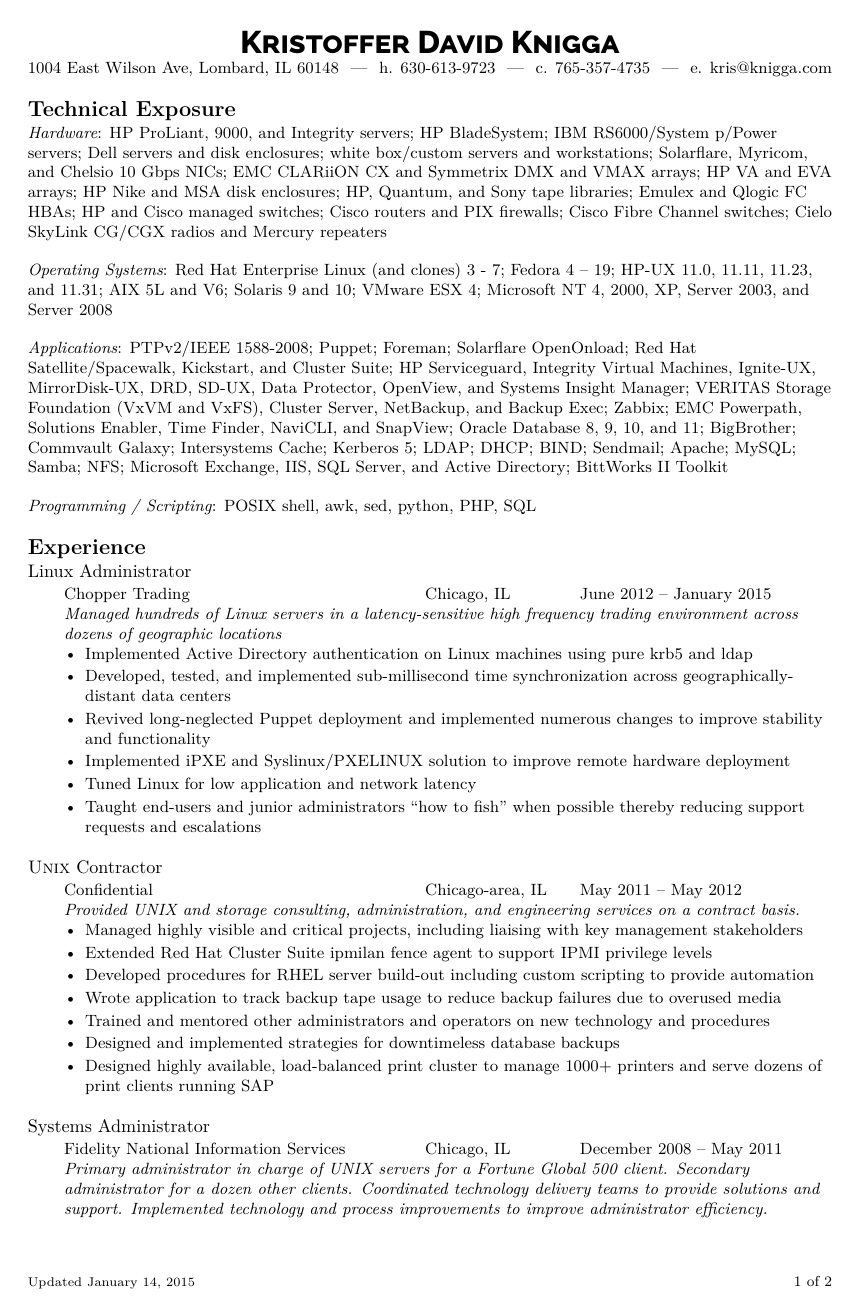
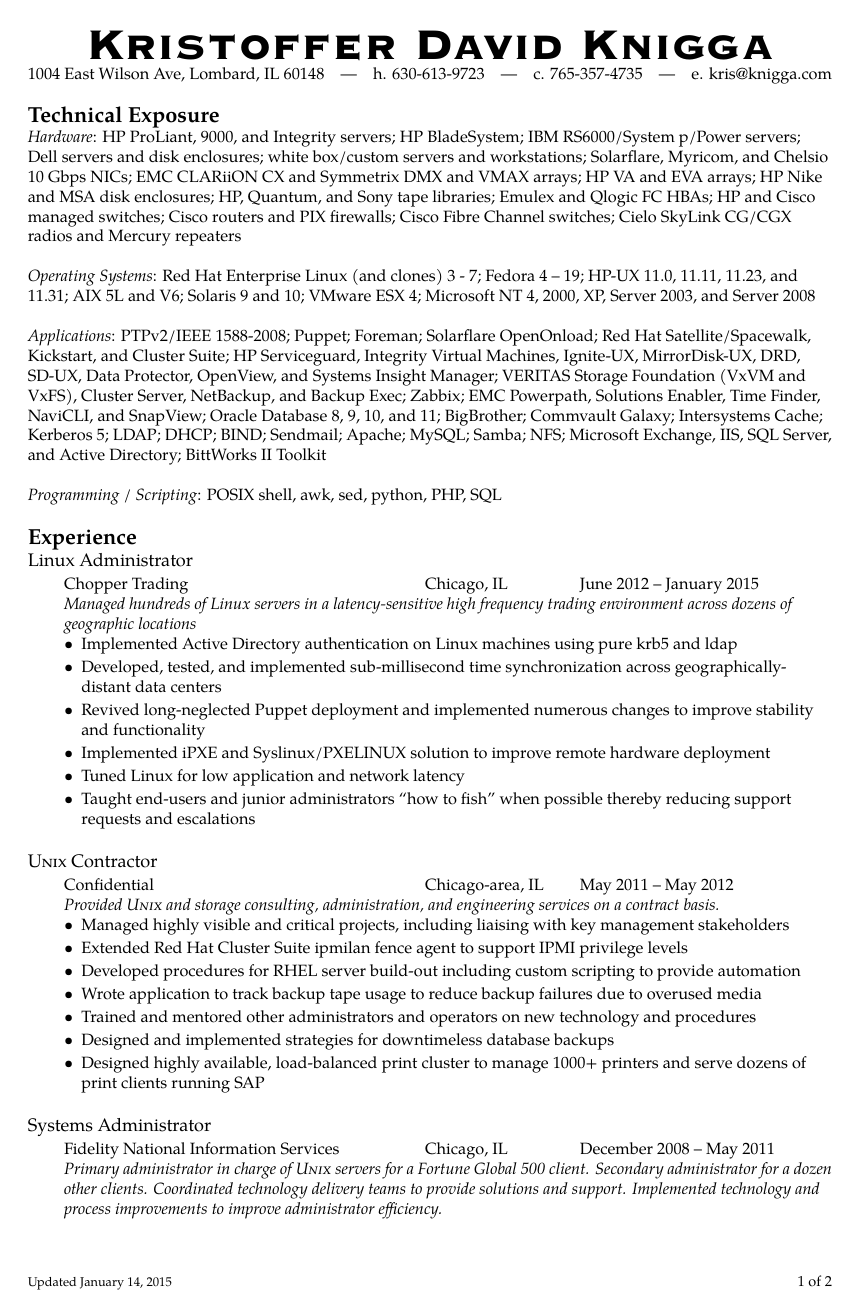
Before and after one commit to kdknigga/resume, a LaTeX CV (Kristoffer David Knigga - Resume.tex, which reads structure.tex): page 1 of 2. Compiled offline with XeLaTeX; a missing font is replaced by an installed copy or a similar font.

Commit message:
Switched title font to Copperplate Gothic, added Copperplate Gothic TTF files, added helper shell scripts, renamed template.tex

```diff
--- a/template.tex
+++ b/Kristoffer David Knigga - Resume.tex
@@ -80,7 +80,7 @@
 
 \begin{indented}
 	Confidential \tab Chicago-area, IL \tab May 2011 -- May 2012\\
-	\textit{Provided UNIX and storage consulting, administration, and engineering services on a contract basis.}
+	\textit{Provided \textsc{Unix} and storage consulting, administration, and engineering services on a contract basis.}
 	\begin{itemize}
 		\item Managed highly visible and critical projects, including liaising with key management stakeholders
 		\item Extended Red Hat Cluster Suite ipmilan fence agent to support IPMI privilege levels
@@ -100,7 +100,7 @@
 
 \begin{indented}
 	Fidelity National Information Services \tab Chicago, IL \tab December 2008 -- May 2011\\
-	\textit{Primary administrator in charge of UNIX servers for a Fortune Global 500 client. Secondary administrator for a dozen other clients. Coordinated technology delivery teams to provide solutions and support. Implemented technology and process improvements to improve administrator efficiency.}
+	\textit{Primary administrator in charge of \textsc{Unix} servers for a Fortune Global 500 client. Secondary administrator for a dozen other clients. Coordinated technology delivery teams to provide solutions and support. Implemented technology and process improvements to improve administrator efficiency.}
 	\begin{itemize}
 		\item Designed and implemented Spacewalk and Spacewalk Proxy infrastructure managing servers in three geographical locations, including custom scripting to increase automation
 		\item Created and executed project plan for complex technology refresh involving hardware, OS, and cluster upgrades exceeding client’s expectations for quality of work and downtime
--- a/structure.tex
+++ b/structure.tex
@@ -27,6 +27,8 @@
 
 \usepackage{lastpage} % Required to determine the total number of pages
 
+\usepackage{moresize}
+
 %----------------------------------------------------------------------------------------
 %	MARGINS
 %----------------------------------------------------------------------------------------
@@ -47,23 +49,23 @@
 %	FONTS
 %----------------------------------------------------------------------------------------
 
-\usepackage[utf8]{inputenc} % Required for inputting international characters
-\usepackage[T1]{fontenc} % Output font encoding for international characters
-
-\usepackage{palatino} % Use the Palatino font as the body font
-\usepackage[extrabold]{raleway} % Use the extrabold weight of Raleway as the sans font
+%\usepackage[utf8]{inputenc} % Required for inputting international characters
+%\usepackage[T1]{fontenc} % Output font encoding for international characters
+%
+%\usepackage{palatino} % Use the Palatino font as the body font
+%\usepackage[extrabold]{raleway} % Use the extrabold weight of Raleway as the sans font
 
 % To use the Copperplate Gothic Bold font, you will need to use XeLaTeX which will use it if it is installed in your operating system.
 % Comment the lines above in this block and uncomment the lines below in order to switch to using XeLaTeX (read the comments carefully when uncommenting to know which of the 2 Copperplate lines to uncomment).
 % You will need to compile the template with xelatex after doing this.
 
-%\usepackage{fontspec} % Required for specifying custom fonts
+\usepackage{fontspec} % Required for specifying custom fonts
 
-%\setmainfont{Palatino} % Sets Palatino as main font, must be installed on the system compiling the document
+\setmainfont{TeX Gyre Pagella} % Sets Palatino as main font, must be installed on the system compiling the document
 
 %\setsansfont{Copperplate} % Note: Copperplate Gothic Bold does not come with macOS so I can't test that this works, but Copperplate does come with macOS and works after uncommenting this line. DO NOT uncomment this line if using Copperplate Gothic Bold.
 
-%\setsansfont{Copperplate Gothic Bold} % Note: you may need to take out the \bfseries from the definition of \resumename as this font has bold as the regular variant of the font and doesn't have a bold variant. Do this only if you run into problems with using the font.
+\setsansfont{CopprplGoth Hv BT} % Note: you may need to take out the \bfseries from the definition of \resumename as this font has bold as the regular variant of the font and doesn't have a bold variant. Do this only if you run into problems with using the font.
 
 %----------------------------------------------------------------------------------------
 %	HEADERS AND FOOTERS
@@ -110,7 +112,7 @@
 
 \newcommand{\jobtitle}[1]{{\large #1}} % Style the job title
 
-\newcommand{\resumename}[1]{{\centering\Huge\sffamily\bfseries\textsc{#1}\par}} % Style the resume name
+\newcommand{\resumename}[1]{{\centering\HUGE\sffamily{#1}\par}} % Style the resume name
 
 %----------------------------------------------------------------------------------------
 %	LISTS
```
Also changed, not shown: tt0421m_.ttf (added), tt0422m_.ttf (added), 2 other files.
